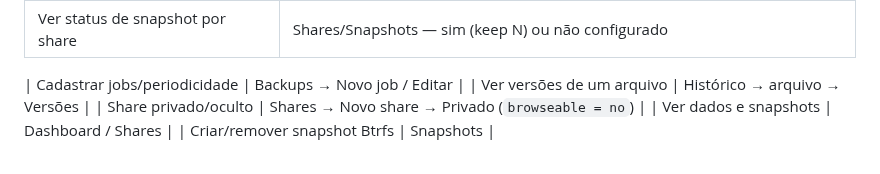
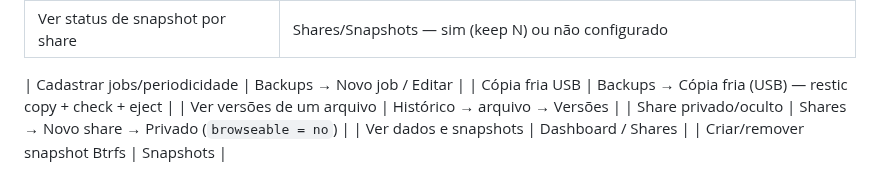
Before and after one commit to ConradoAlmeida/homelab-storage-admin, a Markdown page: README.md, the part around the change. GitHub-like rendering.

Commit message:
Documenta copia fria USB

```diff
--- a/README.md
+++ b/README.md
@@ -27,6 +27,7 @@ em disco.
 | Ver status de snapshot por share | Shares/Snapshots — sim (keep N) ou não configurado |
 
 | Cadastrar jobs/periodicidade | Backups → Novo job / Editar |
+| Cópia fria USB | Backups → Cópia fria (USB) — restic copy + check + eject |
 | Ver versões de um arquivo | Histórico → arquivo → Versões |
 | Share privado/oculto | Shares → Novo share → Privado (`browseable = no`) |
 | Ver dados e snapshots | Dashboard / Shares |
```
